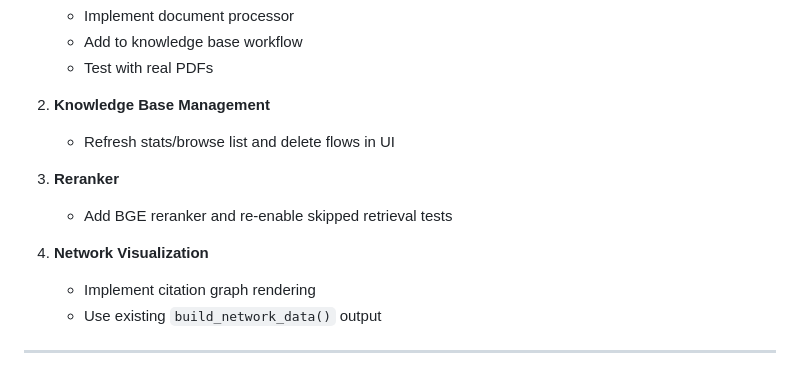
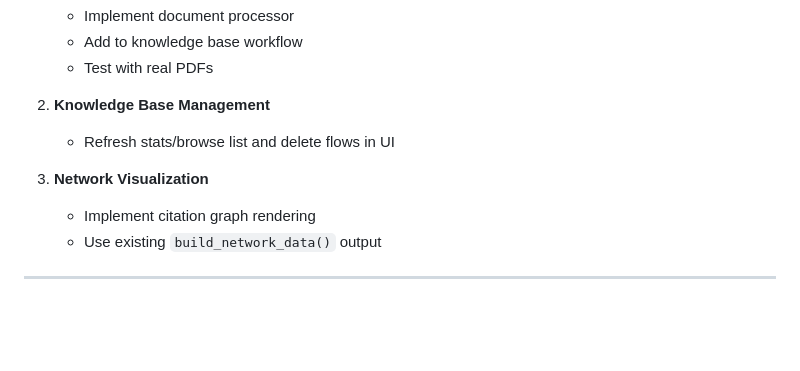
Before and after one commit to Fenris91/research_agent, a Markdown page: docs/TODO.md, the part around the change. Drawn GitHub-style; blank space fills up the shorter version.

Commit message:
Update TODO after reranker and KB UI work

```diff
--- a/docs/TODO.md
+++ b/docs/TODO.md
@@ -114,10 +114,7 @@ Cross-reference task list for Claude, OpenCode, and VSCode.
 2. **Knowledge Base Management**
    - Refresh stats/browse list and delete flows in UI
 
-3. **Reranker**
-   - Add BGE reranker and re-enable skipped retrieval tests
-
-4. **Network Visualization**
+3. **Network Visualization**
    - Implement citation graph rendering
    - Use existing `build_network_data()` output
 
```
